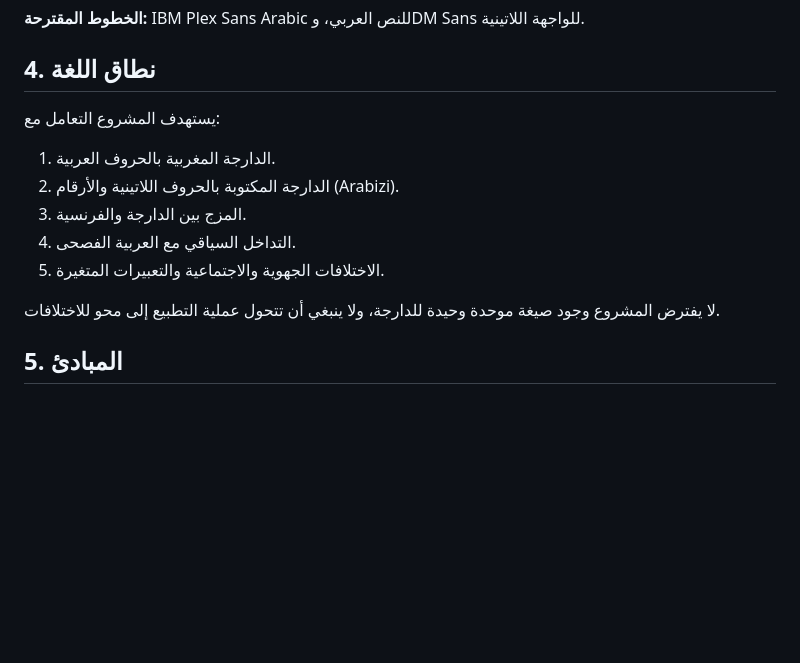
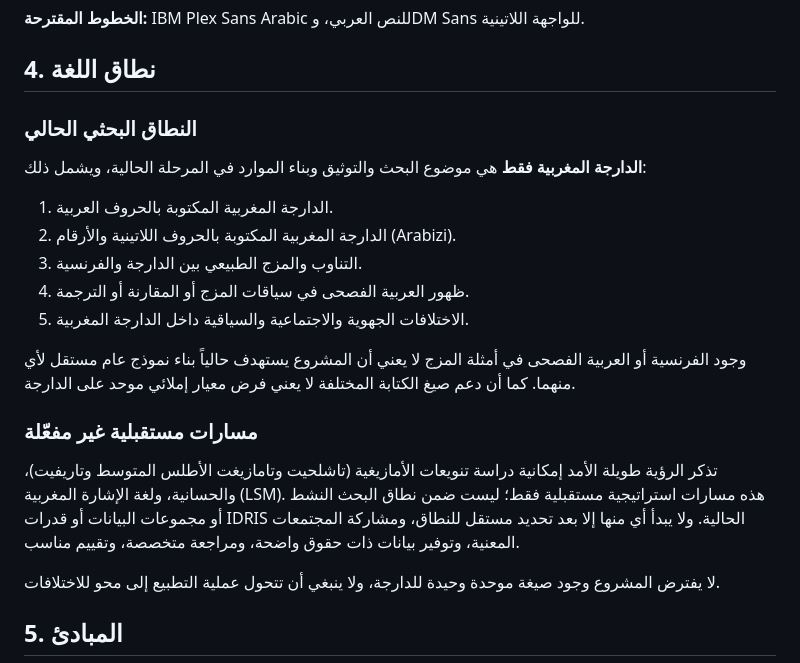
Before and after one commit to ArCode-Standard/ArCode-Darija, a Markdown page: docs/IDRIS_PROJECT_CHARTER.md, the part around the change. GitHub-like rendering; blank space fills up the shorter version.

Commit message:
Clarify current Darija scope and future language tracks

```diff
--- a/docs/IDRIS_PROJECT_CHARTER.md
+++ b/docs/IDRIS_PROJECT_CHARTER.md
@@ -37,12 +37,21 @@ IDRIS (إدريس) مبادرة بحثية وتقنية تهدف إلى بناء
 
 ## 4. نطاق اللغة
 
-يستهدف المشروع التعامل مع:
-1. الدارجة المغربية بالحروف العربية.
-2. الدارجة المكتوبة بالحروف اللاتينية والأرقام (Arabizi).
-3. المزج بين الدارجة والفرنسية.
-4. التداخل السياقي مع العربية الفصحى.
-5. الاختلافات الجهوية والاجتماعية والتعبيرات المتغيرة.
+### النطاق البحثي الحالي
+
+**الدارجة المغربية فقط** هي موضوع البحث والتوثيق وبناء الموارد في المرحلة الحالية، ويشمل ذلك:
+
+1. الدارجة المغربية المكتوبة بالحروف العربية.
+2. الدارجة المغربية المكتوبة بالحروف اللاتينية والأرقام (Arabizi).
+3. التناوب والمزج الطبيعي بين الدارجة والفرنسية.
+4. ظهور العربية الفصحى في سياقات المزج أو المقارنة أو الترجمة.
+5. الاختلافات الجهوية والاجتماعية والسياقية داخل الدارجة المغربية.
+
+وجود الفرنسية أو العربية الفصحى في أمثلة المزج لا يعني أن المشروع يستهدف حالياً بناء نموذج عام مستقل لأي منهما. كما أن دعم صيغ الكتابة المختلفة لا يعني فرض معيار إملائي موحد على الدارجة.
+
+### مسارات مستقبلية غير مفعّلة
+
+تذكر الرؤية طويلة الأمد إمكانية دراسة تنويعات الأمازيغية (تاشلحيت وتامازيغت الأطلس المتوسط وتاريفيت)، والحسانية، ولغة الإشارة المغربية (LSM). هذه مسارات استراتيجية مستقبلية فقط؛ ليست ضمن نطاق البحث النشط أو مجموعات البيانات أو قدرات IDRIS الحالية. ولا يبدأ أي منها إلا بعد تحديد مستقل للنطاق، ومشاركة المجتمعات المعنية، وتوفير بيانات ذات حقوق واضحة، ومراجعة متخصصة، وتقييم مناسب.
 
 لا يفترض المشروع وجود صيغة موحدة وحيدة للدارجة، ولا ينبغي أن تتحول عملية التطبيع إلى محو للاختلافات.
 
```
